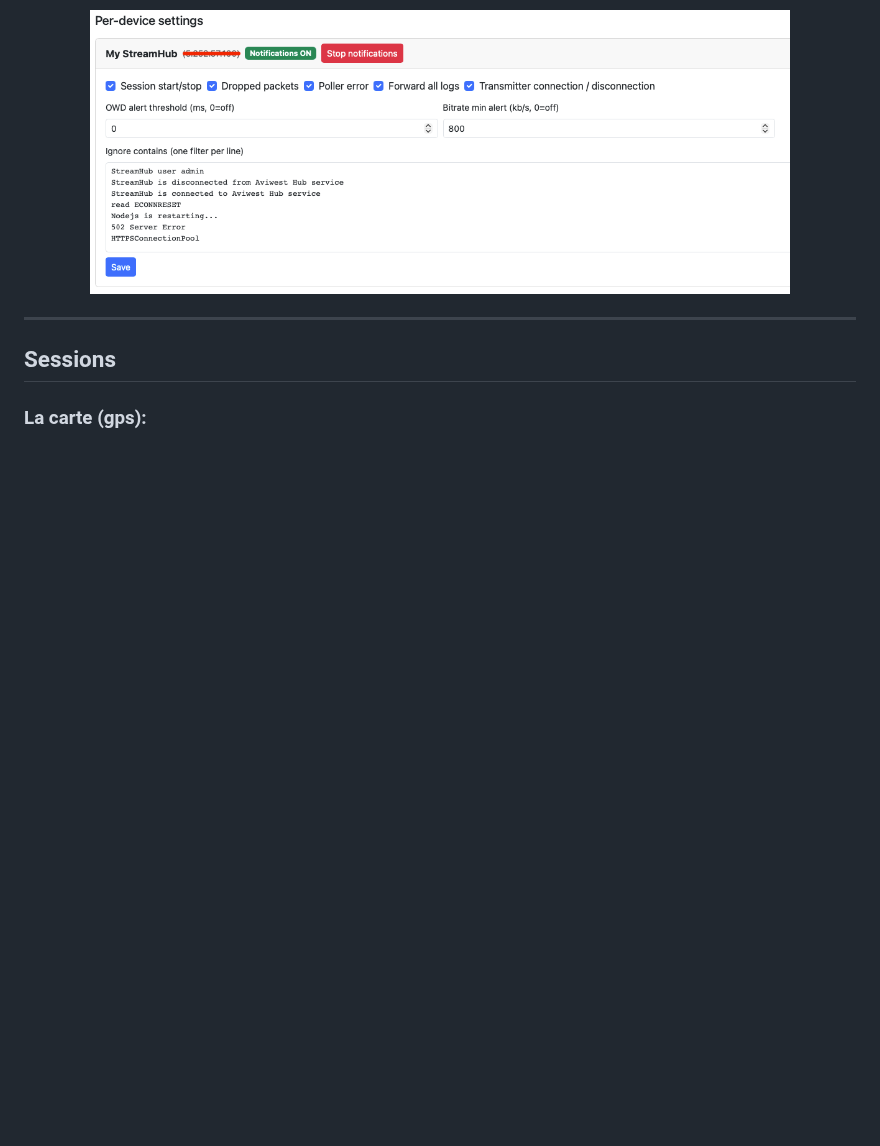
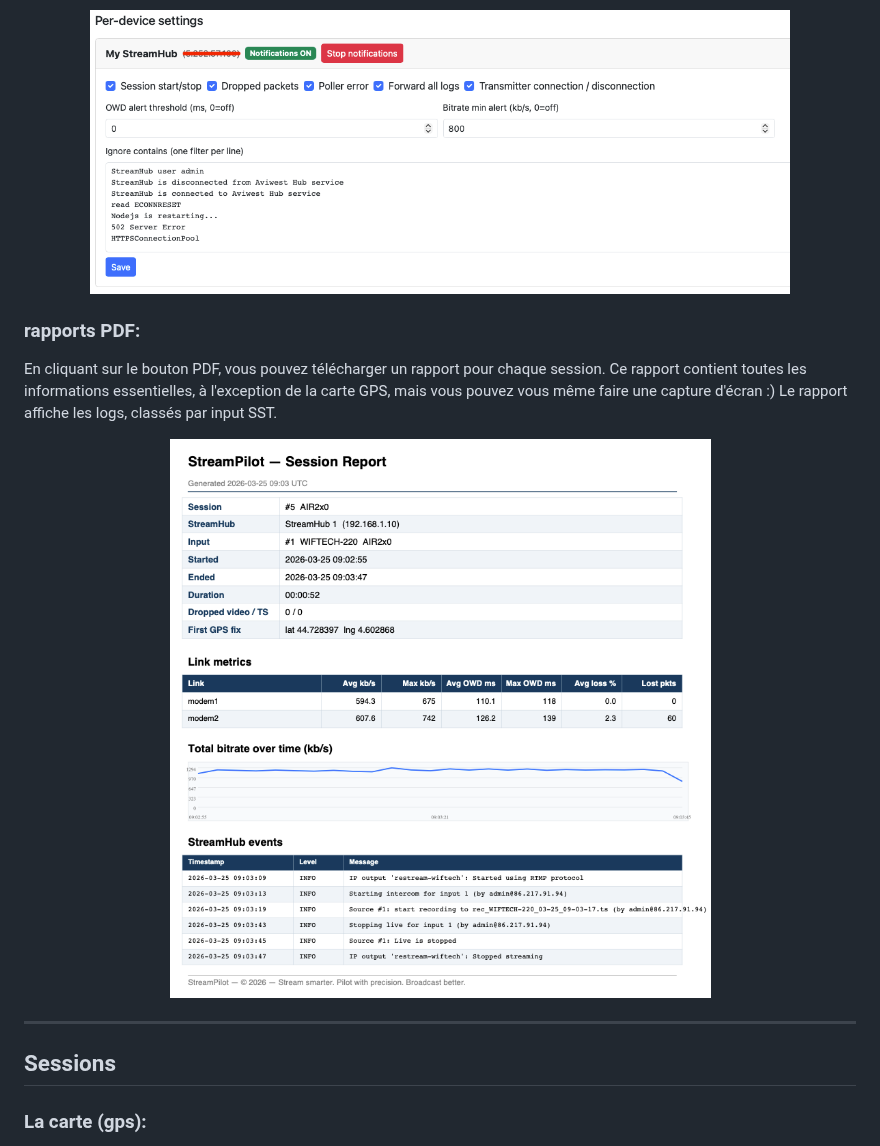
Before and after one commit to AlexandreLicinio/streampilot, a Markdown page: README.fr.md, the part around the change. Drawn GitHub-style; pictures changed too: report_ex.png (added); blank space fills up the shorter version.

Commit message:
update README with pdf reports example

```diff
--- a/README.fr.md
+++ b/README.fr.md
@@ -166,6 +166,14 @@ Vous pouvez définir un seuil afin d'être alerté en cas de dépassement d'une
   <img src="settings_notifications_per_devices.png" alt="Per-devices settings for notifications" width="700"/>
 </p>
 
+### rapports PDF:
+
+En cliquant sur le bouton PDF, vous pouvez télécharger un rapport pour chaque session. Ce rapport contient toutes les informations essentielles, à l'exception de la carte GPS, mais vous pouvez vous même faire une capture d'écran :)  Le rapport affiche les logs, classés par input SST.
+
+<p align="center">
+  <img src="report_ex.png" alt="PDF report" width="700"/>
+</p>
+
 ---
 
 ## Sessions
```
Also changed, not shown: README.md (+9 -0 lines).
